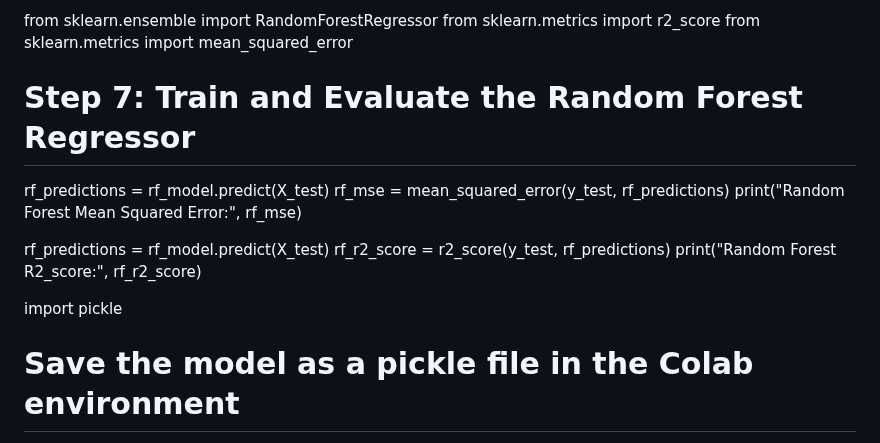
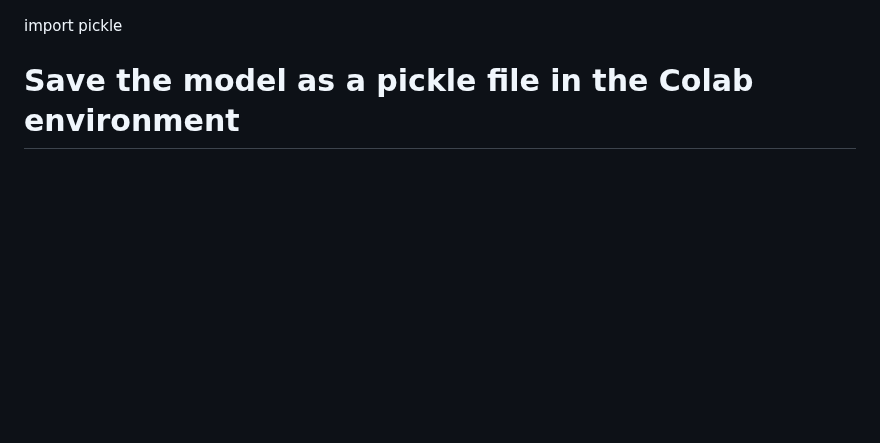
Before and after one commit to MinisterJohn/Second-Hand-Car-Prediction-Using-Random-Forest-Decision-Tree-Linear-Regression-and-XGBoost, a Markdown page: README.md, the part around one of its changes. Drawn GitHub-style; blank space fills up the shorter version.

```diff
--- a/README.md
+++ b/README.md
@@ -233,16 +244,4 @@ X_test
 
-from sklearn.ensemble import RandomForestRegressor
-from sklearn.metrics import r2_score
-from sklearn.metrics import mean_squared_error
-# Step 7: Train and Evaluate the Random Forest Regressor
-
-rf_predictions = rf_model.predict(X_test)
-rf_mse = mean_squared_error(y_test, rf_predictions)
-print("Random Forest Mean Squared Error:", rf_mse)
-
-rf_predictions = rf_model.predict(X_test)
-rf_r2_score = r2_score(y_test, rf_predictions)
-print("Random Forest R2_score:", rf_r2_score)
 
 import pickle
 
```
Also changed, not shown: other parts of README.md (+77 -66 lines).
